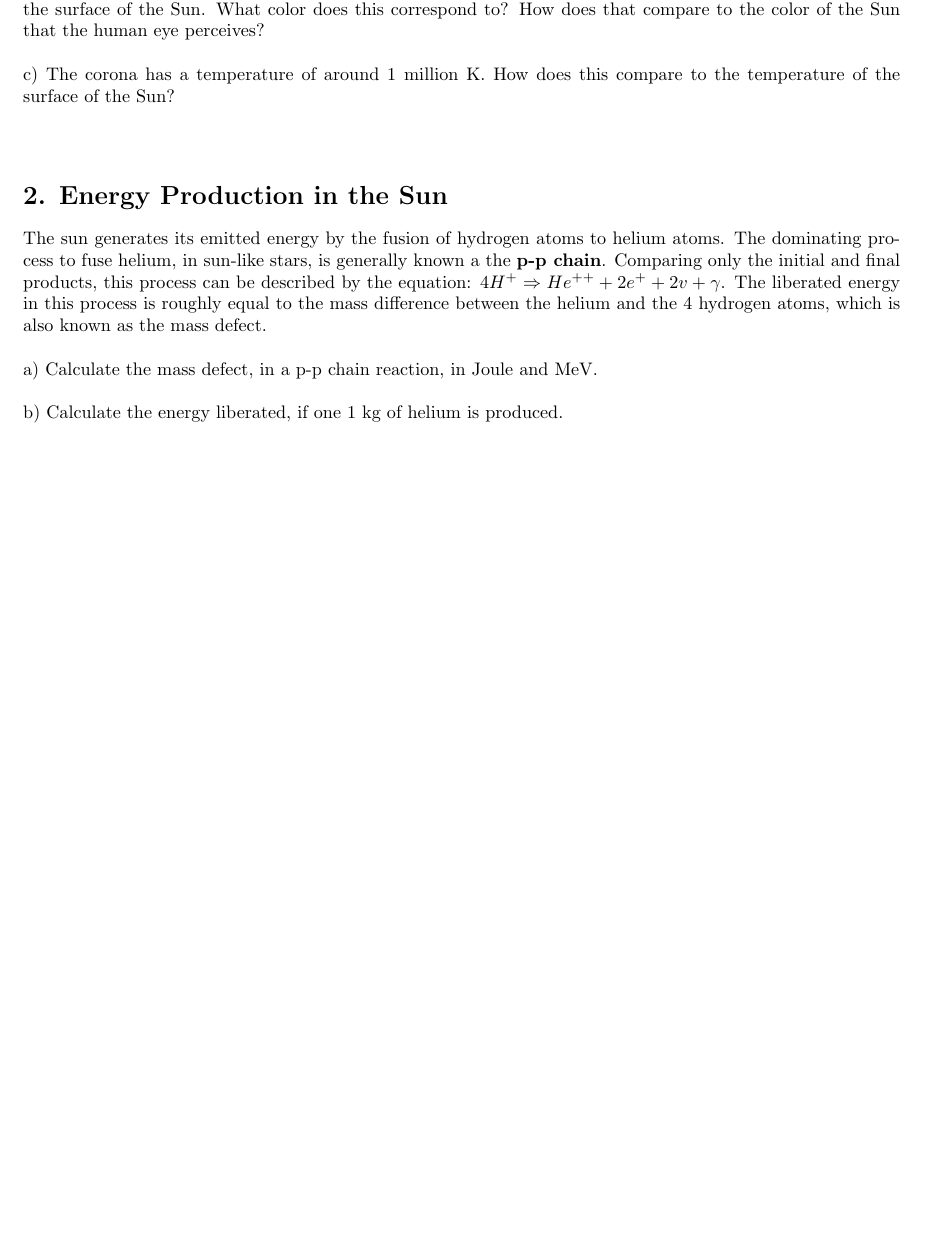
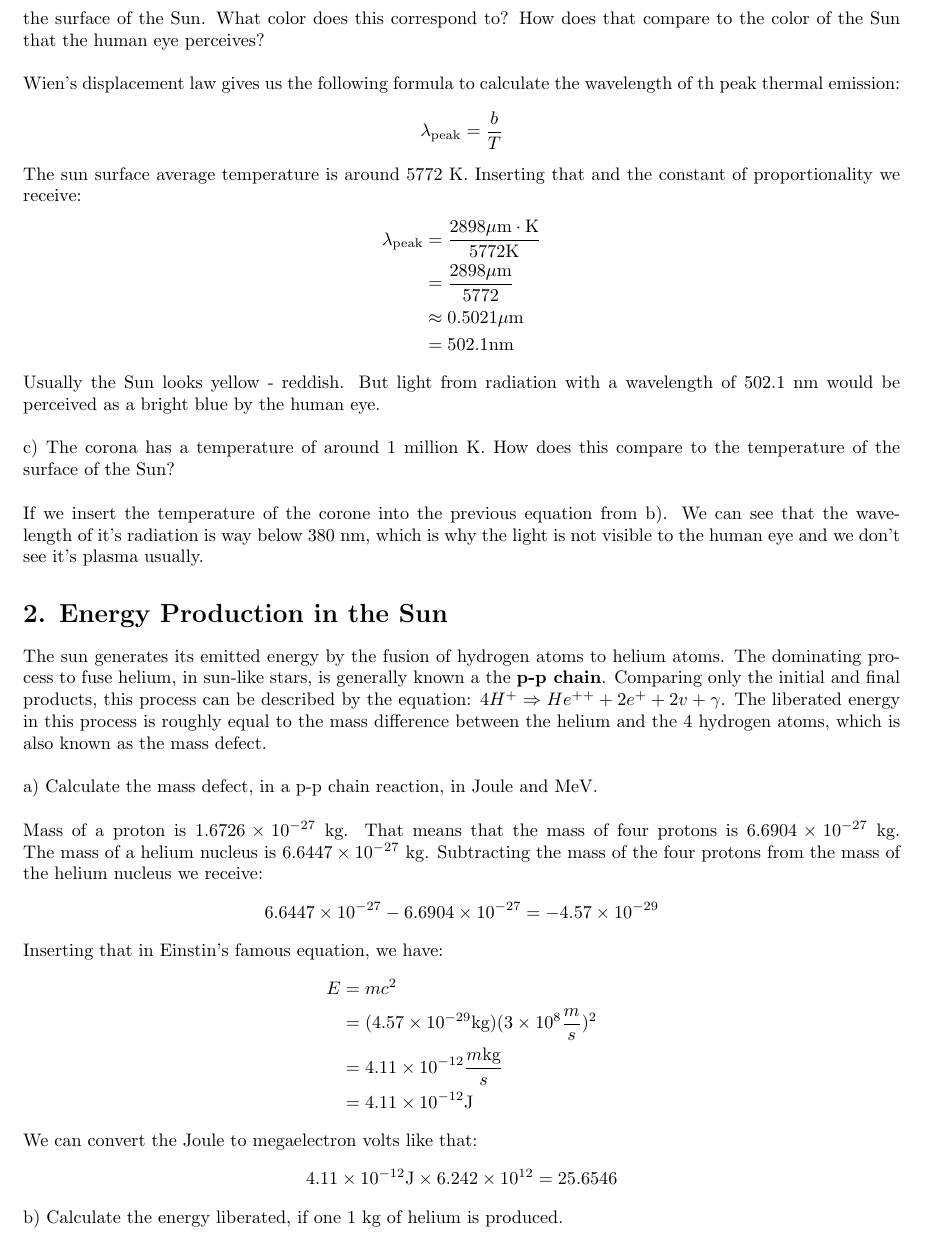
Before and after one commit to kfc-manager/astronomy2023, a LaTeX problem sheet (exercise-4/main.tex, which reads exercise-4/task-1/task-1.tex, exercise-4/task-2/task-2.tex): part of page 3 of 4 before the commit and part of page 2 of 3 after it, cut so that both start at the same text, the shorter picture padded with empty space. Compiled offline with pdfLaTeX.

Commit message:
Initial commit

```diff
--- a/exercise-4/task-1/task-1.tex
+++ b/exercise-4/task-1/task-1.tex
@@ -34,6 +35,26 @@ b) Use Wien's Law to calculate the wavelength of peak thermal emission from the
 surface of the Sun. What color does this correspond to? How does that compare to the color of the Sun that
 the human eye perceives?\\
 \\
+Wien's displacement law gives us the following formula to calculate the wavelength of th peak thermal emission:
+\begin{equation*}
+    \lambda_{\text{peak}} = \frac{b}{T}
+\end{equation*}
+The sun surface average temperature is around 5772 K. Inserting that and the constant of proportionality we
+receive:
+\begin{equation*}
+    \begin{split}
+        \lambda_{\text{peak}} &= \frac{2898 \mu \text{m} \cdot \text{K}}{5772 \text{K}}\\
+                              &= \frac{2898 \mu \text{m}}{5772}\\
+                              &\approx 0.5021 \mu \text{m}\\
+                              &= 502.1 \text{nm}\\
+    \end{split}
+\end{equation*}
+Usually the Sun looks yellow - reddish. But light from radiation with a wavelength of 502.1 nm would be
+perceived as a bright blue by the human eye.\\
+\\
 c) The corona has a temperature of around 1 million K. How does this compare to the temperature of the
 surface of the Sun?\\
 \\
+If we insert the temperature of the corone into the previous equation from b). We can see that the wavelength of
+it's radiation is way below 380 nm, which is why the light is not visible to the human eye and we don't see it's
+plasma usually.
--- a/exercise-4/task-2/task-2.tex
+++ b/exercise-4/task-2/task-2.tex
@@ -9,5 +9,24 @@ defect.\\
 \\
 a) Calculate the mass defect, in a p-p chain reaction, in Joule and MeV.\\
 \\
+Mass of a proton is $1.6726 \times 10^{-27}$ kg. That means that the mass of four protons is
+$6.6904 \times 10^{-27}$ kg. The mass of a helium nucleus is $6.6447 \times 10^{-27}$ kg. Subtracting
+the mass of the four protons from the mass of the helium nucleus we receive:
+\begin{equation*}
+    6.6447 \times 10^{-27} - 6.6904 \times 10^{-27} = -4.57 \times 10^{-29}
+\end{equation*}
+Inserting that in Einstin's famous equation, we have:
+\begin{equation*}
+    \begin{split}
+        E &= mc^2\\
+          &= (4.57 \times 10^{-29} \text{kg})(3 \times 10^8 \frac{m}{s})^2\\
+          &= 4.11 \times 10^{-12} \frac{m \text{kg}}{s}\\
+          &= 4.11 \times 10^{-12} \text{J}\\
+    \end{split}
+\end{equation*}
+We can convert the Joule to megaelectron volts like that:
+\begin{equation*}
+    4.11 \times 10^{-12} \text{J} \times 6.242 \times 10^{12} = 25.6546\\
+\end{equation*}
 b) Calculate the energy liberated, if one 1 kg of helium is produced.\\
 \\
@@ -13,0 +36 @@ b) Calculate the energy liberated, if one 1 kg of helium is produced.\\
+\begin{equation*}
@@ -17,0 +46,2 @@ solar mass of $M_\circlebullet = 2 \cdot 10^{30}$ kg.\\
+Sun:
+\begin{equation*}
```
Also changed, not shown: exercise-4/main.pdf (added), exercise-4/task-1/task-1.tex (3 more changed lines), exercise-4/task-2/task-2.tex (19 more changed lines).
